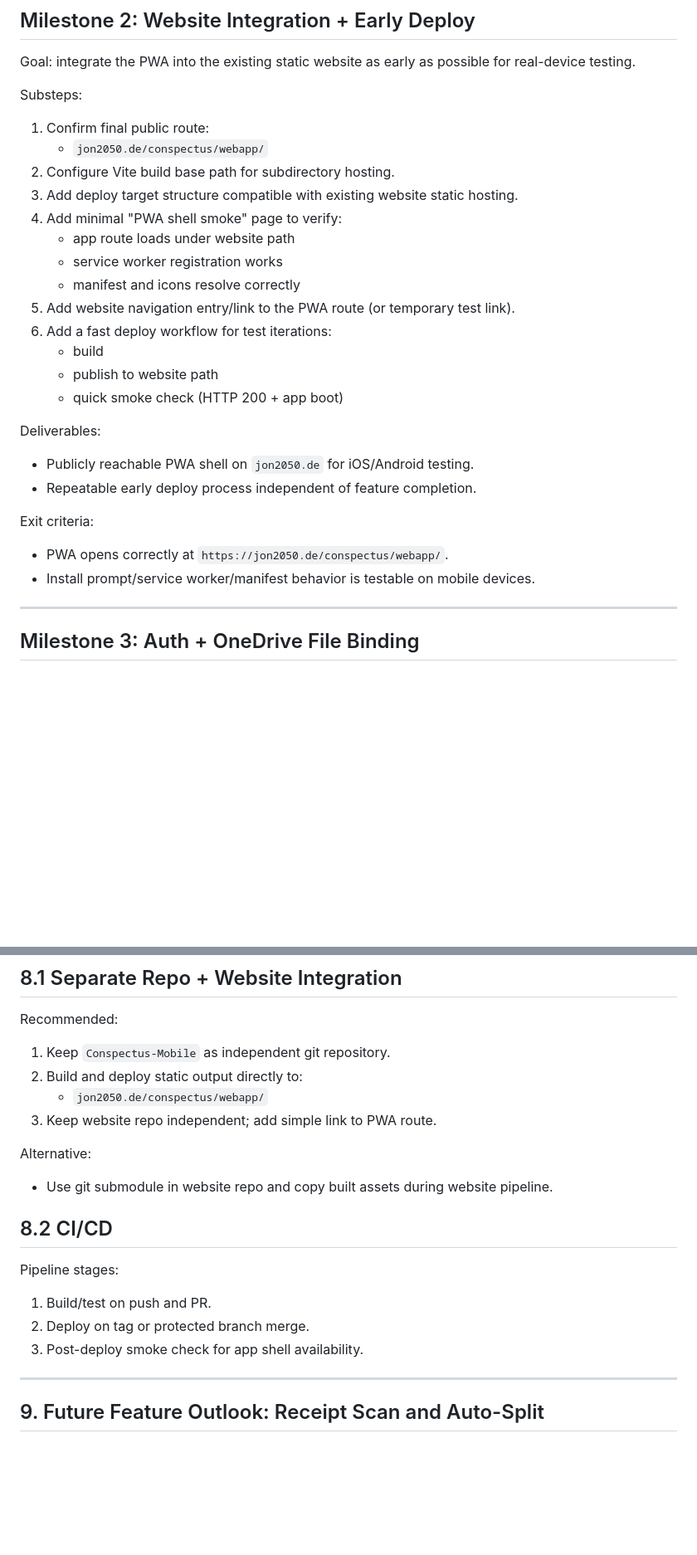
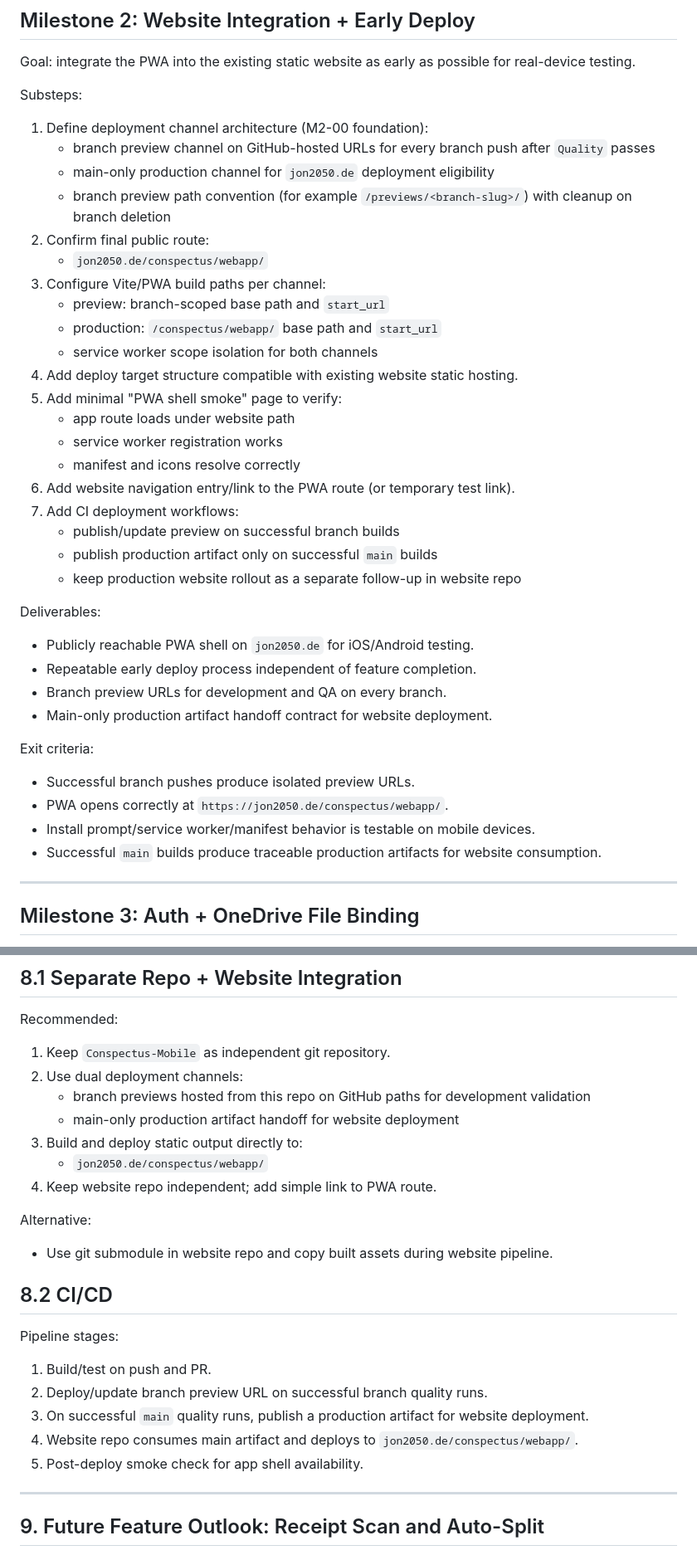
Before and after one commit to Jon2050/Conspectus-Mobile, a Markdown page: docs/Architecture-and-Implementation-Plan.md, 2 parts joined by grey strips. Shown at 83% size. Drawn GitHub-style; blank space fills up the shorter version.

```diff
--- a/docs/Architecture-and-Implementation-Plan.md
+++ b/docs/Architecture-and-Implementation-Plan.md
@@ -233,27 +233,38 @@ Exit criteria:
 Goal: integrate the PWA into the existing static website as early as possible for real-device testing.
 
 Substeps:
-1. Confirm final public route:
+1. Define deployment channel architecture (M2-00 foundation):
+   - branch preview channel on GitHub-hosted URLs for every branch push after `Quality` passes
+   - main-only production channel for `jon2050.de` deployment eligibility
+   - branch preview path convention (for example `/previews/<branch-slug>/`) with cleanup on branch deletion
+2. Confirm final public route:
    - `jon2050.de/conspectus/webapp/`
-2. Configure Vite build base path for subdirectory hosting.
-3. Add deploy target structure compatible with existing website static hosting.
-4. Add minimal "PWA shell smoke" page to verify:
+3. Configure Vite/PWA build paths per channel:
+   - preview: branch-scoped base path and `start_url`
+   - production: `/conspectus/webapp/` base path and `start_url`
+   - service worker scope isolation for both channels
+4. Add deploy target structure compatible with existing website static hosting.
+5. Add minimal "PWA shell smoke" page to verify:
    - app route loads under website path
    - service worker registration works
    - manifest and icons resolve correctly
-5. Add website navigation entry/link to the PWA route (or temporary test link).
-6. Add a fast deploy workflow for test iterations:
-   - build
-   - publish to website path
-   - quick smoke check (HTTP 200 + app boot)
+6. Add website navigation entry/link to the PWA route (or temporary test link).
+7. Add CI deployment workflows:
+   - publish/update preview on successful branch builds
+   - publish production artifact only on successful `main` builds
+   - keep production website rollout as a separate follow-up in website repo
 
 Deliverables:
 - Publicly reachable PWA shell on `jon2050.de` for iOS/Android testing.
 - Repeatable early deploy process independent of feature completion.
+- Branch preview URLs for development and QA on every branch.
+- Main-only production artifact handoff contract for website deployment.
 
 Exit criteria:
+- Successful branch pushes produce isolated preview URLs.
 - PWA opens correctly at `https://jon2050.de/conspectus/webapp/`.
 - Install prompt/service worker/manifest behavior is testable on mobile devices.
+- Successful `main` builds produce traceable production artifacts for website consumption.
 
 ---
 
@@ -542,9 +553,12 @@ Hard gates before release:
 
 Recommended:
 1. Keep `Conspectus-Mobile` as independent git repository.
-2. Build and deploy static output directly to:
+2. Use dual deployment channels:
+   - branch previews hosted from this repo on GitHub paths for development validation
+   - main-only production artifact handoff for website deployment
+3. Build and deploy static output directly to:
    - `jon2050.de/conspectus/webapp/`
-3. Keep website repo independent; add simple link to PWA route.
+4. Keep website repo independent; add simple link to PWA route.
 
 Alternative:
 - Use git submodule in website repo and copy built assets during website pipeline.
@@ -553,8 +567,10 @@ Alternative:
 
 Pipeline stages:
 1. Build/test on push and PR.
-2. Deploy on tag or protected branch merge.
-3. Post-deploy smoke check for app shell availability.
+2. Deploy/update branch preview URL on successful branch quality runs.
+3. On successful `main` quality runs, publish a production artifact for website deployment.
+4. Website repo consumes main artifact and deploys to `jon2050.de/conspectus/webapp/`.
+5. Post-deploy smoke check for app shell availability.
 
 ---
 
```
Also changed, not shown: README.md (+11 -0 lines), docs/GitHub-Issues-MVP-Backlog.md (+32 -1 lines).
